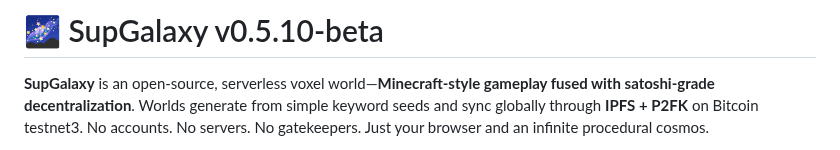
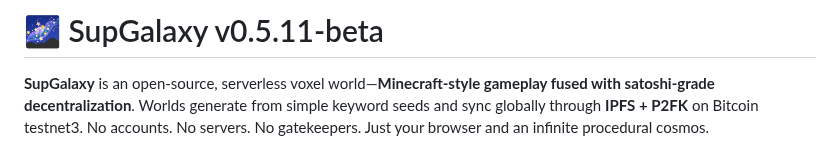
Before and after one commit to embiimob/SupGalaxy, a Markdown page: README.md, the part around the change. GitHub-like rendering.

Commit message:
Bump version from 0.5.10-beta to 0.5.11-beta

```diff
--- a/README.md
+++ b/README.md
@@ -1,4 +1,4 @@
-# 🌌 SupGalaxy v0.5.10-beta
+# 🌌 SupGalaxy v0.5.11-beta
 **SupGalaxy** is an open-source, serverless voxel world—**Minecraft-style gameplay fused with satoshi-grade decentralization**. Worlds generate from simple keyword seeds and sync globally through **IPFS + P2FK** on Bitcoin testnet3. No accounts. No servers. No gatekeepers. Just your browser and an infinite procedural cosmos.
 
 Built with ❤️ by **embii4u**, **Grok (xAI)**, **Jules**, **kattacomi**,**ChatGPT** and **github CoPilot**.
```
